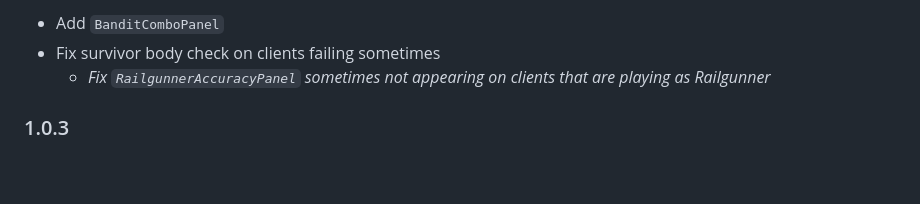
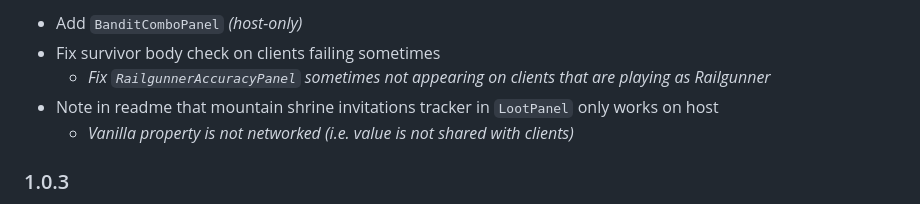
Before and after one commit to itsschwer/ror2-huddle-up, a Markdown page: CHANGELOG.md, the part around the change. Drawn GitHub-style; blank space fills up the shorter version.

```diff
--- a/CHANGELOG.md
+++ b/CHANGELOG.md
@@ -1,6 +1,8 @@
-- Add `BanditComboPanel`
+- Add `BanditComboPanel` *(host-only)*
 - Fix survivor body check on clients failing sometimes
     - *Fix `RailgunnerAccuracyPanel` sometimes not appearing on clients that are playing as Railgunner*
+- Note in readme that mountain shrine invitations tracker in `LootPanel` only works on host
+    - *Vanilla property is not networked (i.e. value is not shared with clients)*
 
 ### 1.0.3
 - Fix the equipment icon cooldown progress visual (`equipmentIconCooldownVisual`) appearing to start midway through when waiting for additional equipment charges after switching from a high cooldown equipment to a low cooldown equipment
```
Also changed, not shown: README.md (+5 -2 lines), xtra/demo-bandit-combo-panel.png (added).
